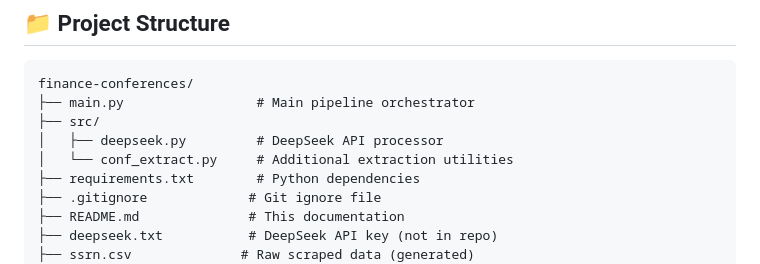
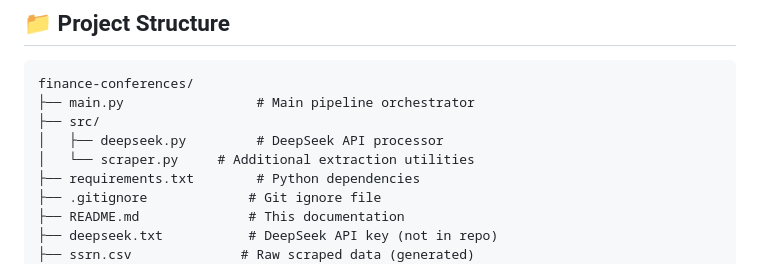
Before and after one commit to hulaizh/finance-conferences, a Markdown page: README.md, the part around the change. Drawn GitHub-style.

```diff
--- a/README.md
+++ b/README.md
@@ -174,7 +174,7 @@ finance-conferences/
 ├── main.py                 # Main pipeline orchestrator
 ├── src/
 │   ├── deepseek.py         # DeepSeek API processor
-│   └── conf_extract.py     # Additional extraction utilities
+│   └── scraper.py     # Additional extraction utilities
 ├── requirements.txt        # Python dependencies
 ├── .gitignore             # Git ignore file
 ├── README.md              # This documentation
```
